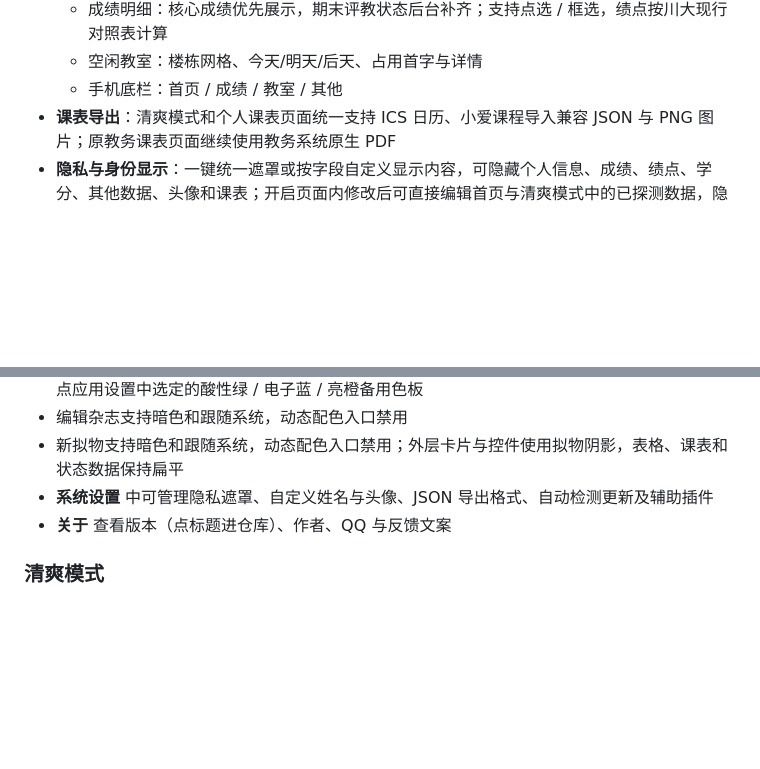
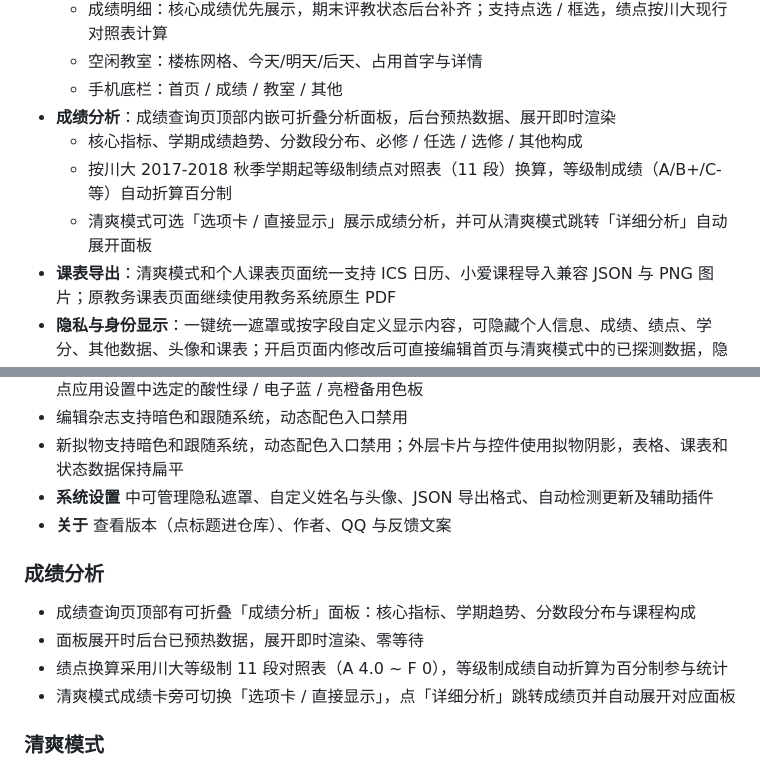
Before and after one commit to chaolan2019/SCU-URP-plusplus, a Markdown page: README.md, 2 parts joined by grey strips. GitHub-like rendering; blank space fills up the shorter version.

```diff
--- a/README.md
+++ b/README.md
@@ -87,6 +87,10 @@
   - 成绩明细：核心成绩优先展示，期末评教状态后台补齐；支持点选 / 框选，绩点按川大现行对照表计算
   - 空闲教室：楼栋网格、今天/明天/后天、占用首字与详情
   - 手机底栏：首页 / 成绩 / 教室 / 其他
+- **成绩分析**：成绩查询页顶部内嵌可折叠分析面板，后台预热数据、展开即时渲染
+  - 核心指标、学期成绩趋势、分数段分布、必修 / 任选 / 选修 / 其他构成
+  - 按川大 2017-2018 秋季学期起等级制绩点对照表（11 段）换算，等级制成绩（A/B+/C- 等）自动折算百分制
+  - 清爽模式可选「选项卡 / 直接显示」展示成绩分析，并可从清爽模式跳转「详细分析」自动展开面板
 - **课表导出**：清爽模式和个人课表页面统一支持 ICS 日历、小爱课程导入兼容 JSON 与 PNG 图片；原教务课表页面继续使用教务系统原生 PDF
 - **隐私与身份显示**：一键统一遮罩或按字段自定义显示内容，可隐藏个人信息、成绩、绩点、学分、其他数据、头像和课表；开启页面内修改后可直接编辑首页与清爽模式中的已探测数据，隐私遮罩始终优先
 - **设置面板（四选项卡）**：
@@ -126,6 +130,13 @@
 - 新拟物支持暗色和跟随系统，动态配色入口禁用；外层卡片与控件使用拟物阴影，表格、课表和状态数据保持扁平
 - **系统设置** 中可管理隐私遮罩、自定义姓名与头像、JSON 导出格式、自动检测更新及辅助插件
 - **关于** 查看版本（点标题进仓库）、作者、QQ 与反馈文案
+
+### 成绩分析
+
+- 成绩查询页顶部有可折叠「成绩分析」面板：核心指标、学期趋势、分数段分布与课程构成
+- 面板展开时后台已预热数据，展开即时渲染、零等待
+- 绩点换算采用川大等级制 11 段对照表（A 4.0 ~ F 0），等级制成绩自动折算为百分制参与统计
+- 清爽模式成绩卡旁可切换「选项卡 / 直接显示」，点「详细分析」跳转成绩页并自动展开对应面板
 
 ### 清爽模式
 
```
Also changed, not shown: CHANGELOG.md (+15 -10 lines).
